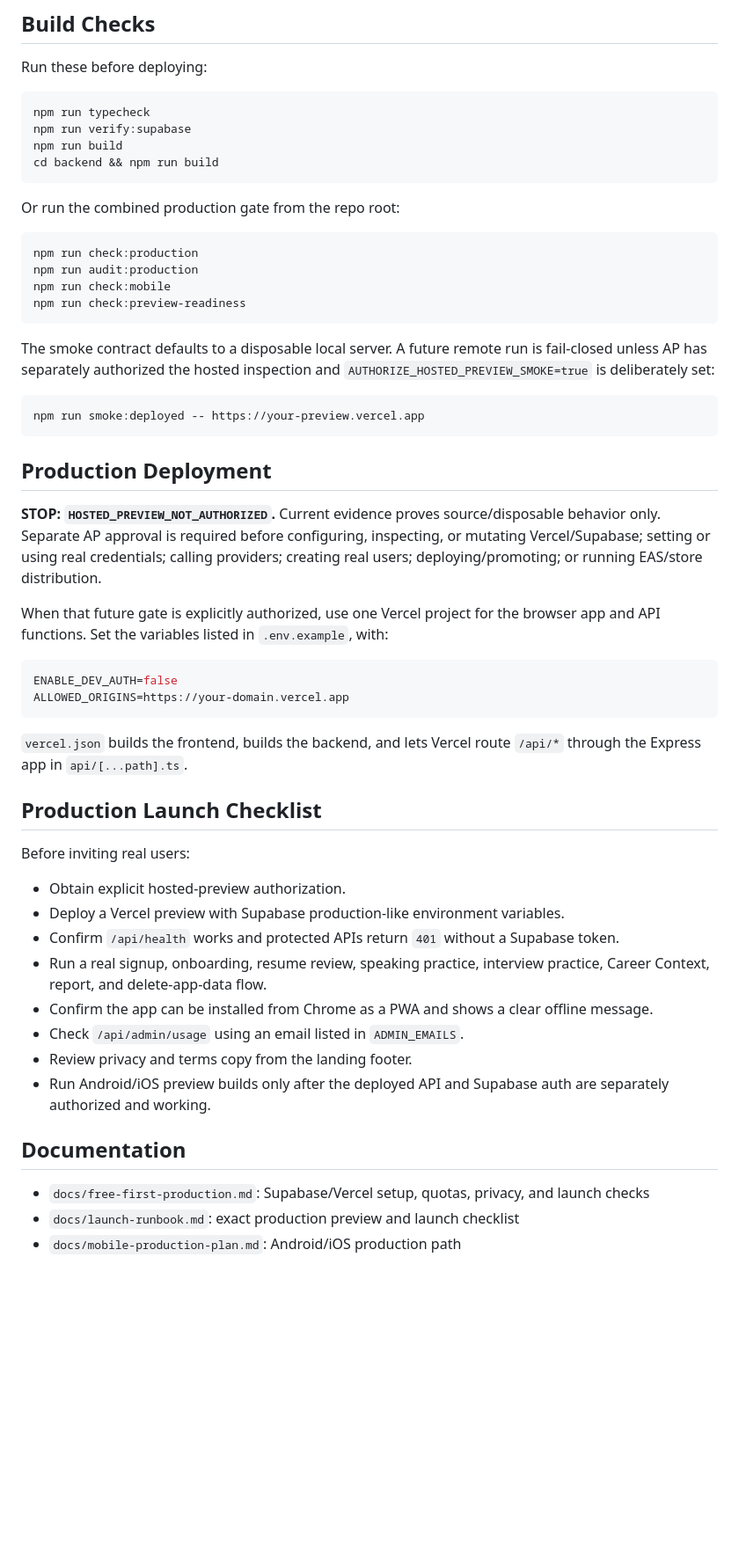
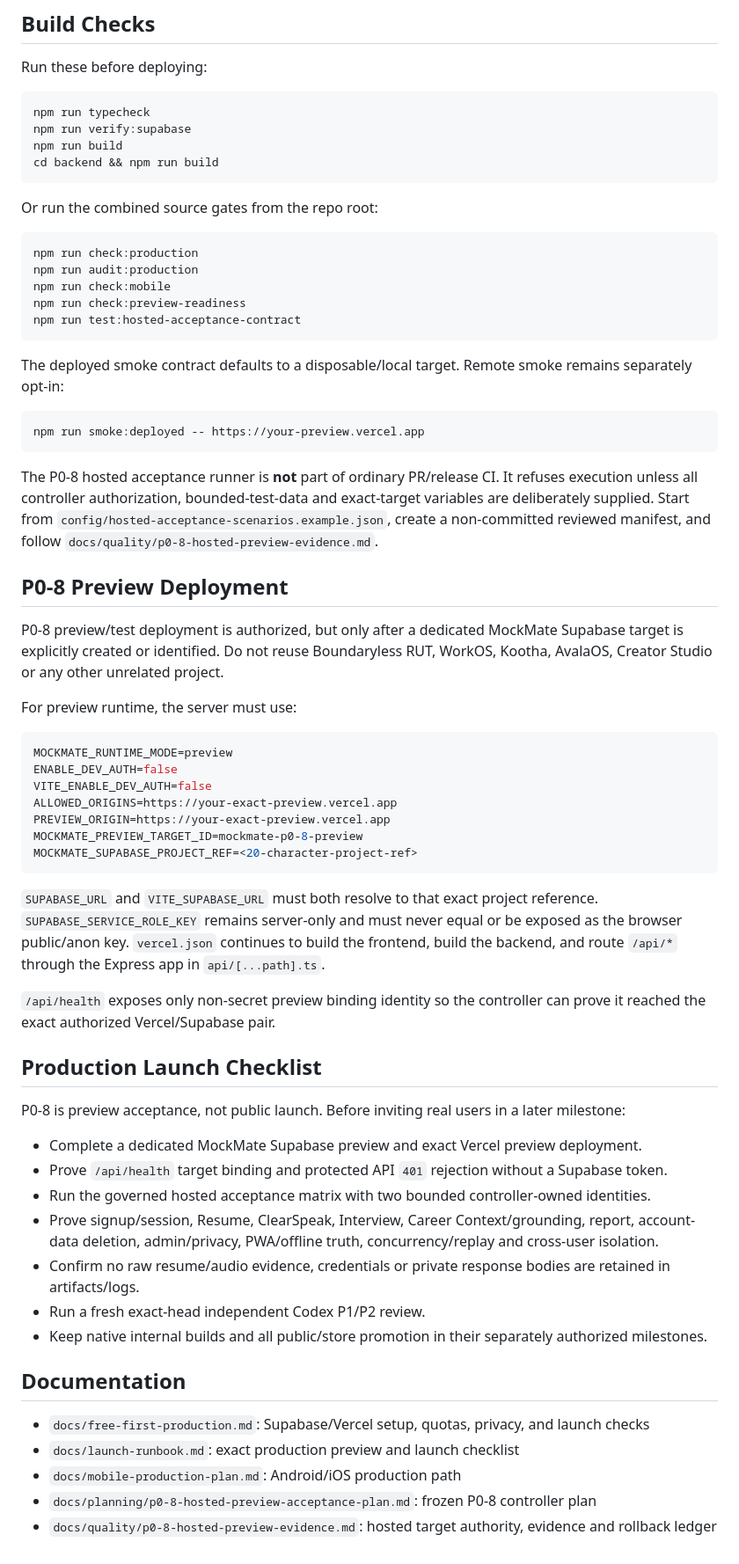
Before and after one commit to APReddy-AutoBotz/MockMate-OS, a Markdown page: README.md, the part around one of its changes. Shown at 88% size. Rendered like a GitHub page; blank space fills up the shorter version.

Commit message:
docs(p0-8): rebaseline MockMate authority after P0-7 merge

````diff
--- a/README.md
+++ b/README.md
@@ -87,49 +89,60 @@ npm run build
 cd backend && npm run build
 ```
 
-Or run the combined production gate from the repo root:
+Or run the combined source gates from the repo root:
 
 ```bash
 npm run check:production
 npm run audit:production
 npm run check:mobile
 npm run check:preview-readiness
+npm run test:hosted-acceptance-contract
 ```
 
-The smoke contract defaults to a disposable local server. A future remote run is fail-closed unless AP has separately authorized the hosted inspection and `AUTHORIZE_HOSTED_PREVIEW_SMOKE=true` is deliberately set:
+The deployed smoke contract defaults to a disposable/local target. Remote smoke remains separately opt-in:
 
 ```bash
 npm run smoke:deployed -- https://your-preview.vercel.app
 ```
 
-## Production Deployment
+The P0-8 hosted acceptance runner is **not** part of ordinary PR/release CI. It refuses execution unless all controller authorization, bounded-test-data and exact-target variables are deliberately supplied. Start from `config/hosted-acceptance-scenarios.example.json`, create a non-committed reviewed manifest, and follow `docs/quality/p0-8-hosted-preview-evidence.md`.
 
-**STOP: `HOSTED_PREVIEW_NOT_AUTHORIZED`.** Current evidence proves source/disposable behavior only. Separate AP approval is required before configuring, inspecting, or mutating Vercel/Supabase; setting or using real credentials; calling providers; creating real users; deploying/promoting; or running EAS/store distribution.
+## P0-8 Preview Deployment
 
-When that future gate is explicitly authorized, use one Vercel project for the browser app and API functions. Set the variables listed in `.env.example`, with:
+P0-8 preview/test deployment is authorized, but only after a dedicated MockMate Supabase target is explicitly created or identified. Do not reuse Boundaryless RUT, WorkOS, Kootha, AvalaOS, Creator Studio or any other unrelated project.
+
+For preview runtime, the server must use:
 
 ```env
+MOCKMATE_RUNTIME_MODE=preview
 ENABLE_DEV_AUTH=false
-ALLOWED_ORIGINS=https://your-domain.vercel.app
+VITE_ENABLE_DEV_AUTH=false
+ALLOWED_ORIGINS=https://your-exact-preview.vercel.app
+PREVIEW_ORIGIN=https://your-exact-preview.vercel.app
+MOCKMATE_PREVIEW_TARGET_ID=mockmate-p0-8-preview
+MOCKMATE_SUPABASE_PROJECT_REF=<20-character-project-ref>
 ```
 
-`vercel.json` builds the frontend, builds the backend, and lets Vercel route `/api/*` through the Express app in `api/[...path].ts`.
+`SUPABASE_URL` and `VITE_SUPABASE_URL` must both resolve to that exact project reference. `SUPABASE_SERVICE_ROLE_KEY` remains server-only and must never equal or be exposed as the browser public/anon key. `vercel.json` continues to build the frontend, build the backend, and route `/api/*` through the Express app in `api/[...path].ts`.
+
+`/api/health` exposes only non-secret preview binding identity so the controller can prove it reached the exact authorized Vercel/Supabase pair.
 
 ## Production Launch Checklist
 
-Before inviting real users:
+P0-8 is preview acceptance, not public launch. Before inviting real users in a later milestone:
 
-- Obtain explicit hosted-preview authorization.
-- Deploy a Vercel preview with Supabase production-like environment variables.
-- Confirm `/api/health` works and protected APIs return `401` without a Supabase token.
-- Run a real signup, onboarding, resume review, speaking practice, interview practice, Career Context, report, and delete-app-data flow.
-- Confirm the app can be installed from Chrome as a PWA and shows a clear offline message.
-- Check `/api/admin/usage` using an email listed in `ADMIN_EMAILS`.
-- Review privacy and terms copy from the landing footer.
-- Run Android/iOS preview builds only after the deployed API and Supabase auth are separately authorized and working.
+- Complete a dedicated MockMate Supabase preview and exact Vercel preview deployment.
+- Prove `/api/health` target binding and protected API `401` rejection without a Supabase token.
+- Run the governed hosted acceptance matrix with two bounded controller-owned identities.
+- Prove signup/session, Resume, ClearSpeak, Interview, Career Context/grounding, report, account-data deletion, admin/privacy, PWA/offline truth, concurrency/replay and cross-user isolation.
+- Confirm no raw resume/audio evidence, credentials or private response bodies are retained in artifacts/logs.
+- Run a fresh exact-head independent Codex P1/P2 review.
+- Keep native internal builds and all public/store promotion in their separately authorized milestones.
 
 ## Documentation
 
 - `docs/free-first-production.md`: Supabase/Vercel setup, quotas, privacy, and launch checks
 - `docs/launch-runbook.md`: exact production preview and launch checklist
 - `docs/mobile-production-plan.md`: Android/iOS production path
+- `docs/planning/p0-8-hosted-preview-acceptance-plan.md`: frozen P0-8 controller plan
+- `docs/quality/p0-8-hosted-preview-evidence.md`: hosted target authority, evidence and rollback ledger
````
Also changed, not shown: other parts of README.md (+9 -7 lines).
